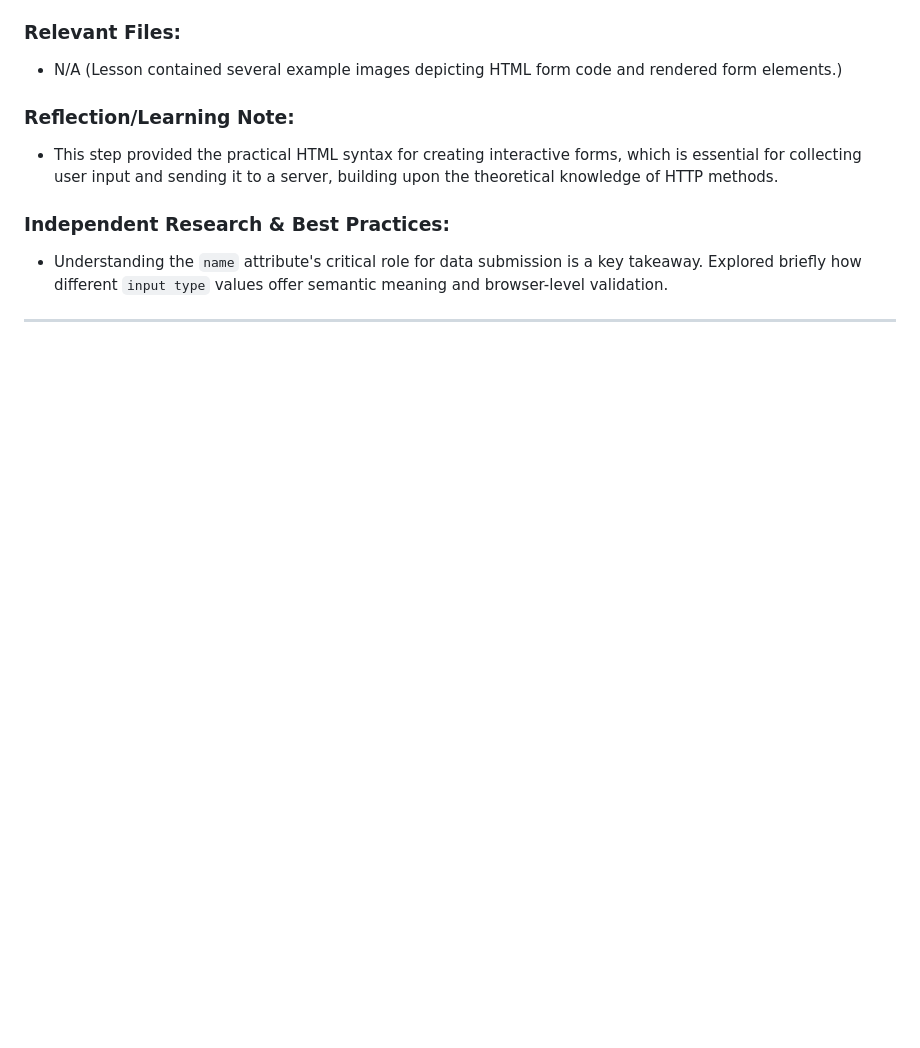
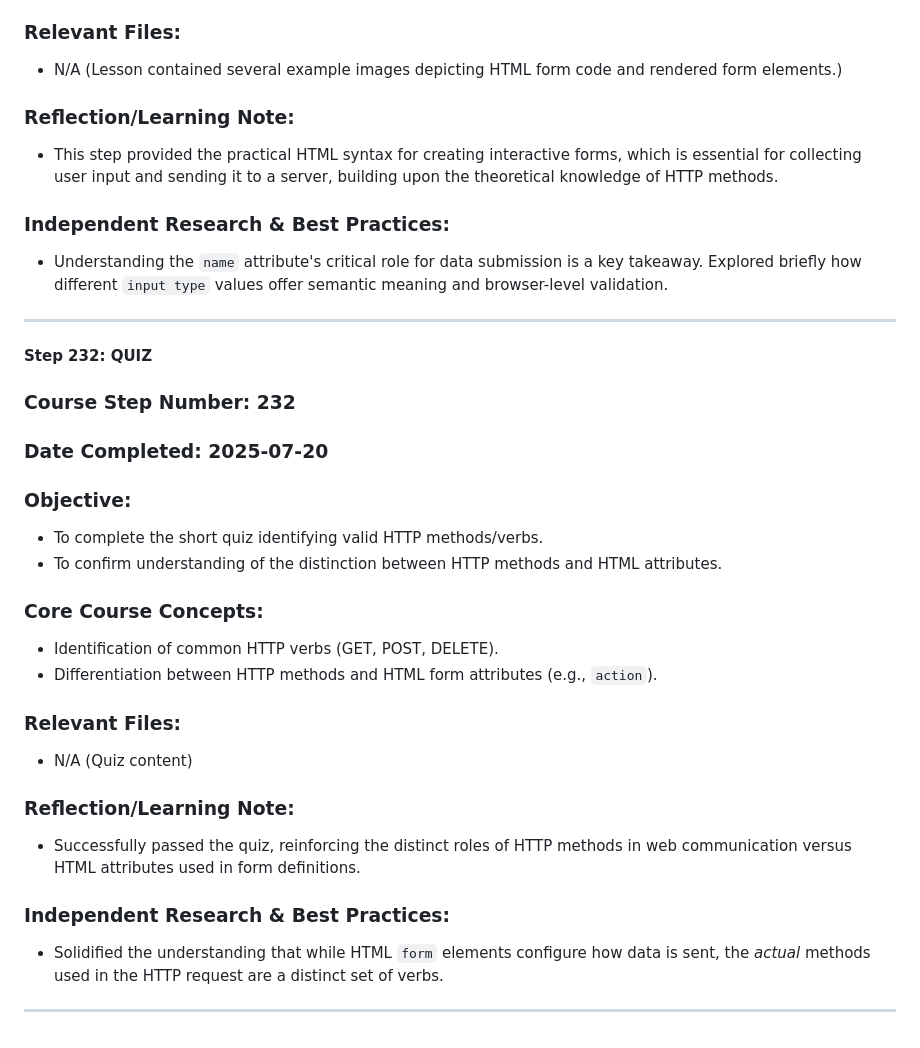
Before and after one commit to DVillers77/HTML-AND-CSS-PROJECTS, a Markdown page: ASSIGNMENT_INDEX.md, the part around the change. Drawn GitHub-style; blank space fills up the shorter version.

```diff
--- a/ASSIGNMENT_INDEX.md
+++ b/ASSIGNMENT_INDEX.md
@@ -1901,3 +1901,27 @@ This file serves as a detailed index of **coding assignments** from the HTML & C
 * Understanding the `name` attribute's critical role for data submission is a key takeaway. Explored briefly how different `input type` values offer semantic meaning and browser-level validation.
 
 ---
+
+#### Step 232: QUIZ
+
+### Course Step Number: 232
+### Date Completed: 2025-07-20
+
+### Objective:
+* To complete the short quiz identifying valid HTTP methods/verbs.
+* To confirm understanding of the distinction between HTTP methods and HTML attributes.
+
+### Core Course Concepts:
+* Identification of common HTTP verbs (GET, POST, DELETE).
+* Differentiation between HTTP methods and HTML form attributes (e.g., `action`).
+
+### Relevant Files:
+* N/A (Quiz content)
+
+### Reflection/Learning Note:
+* Successfully passed the quiz, reinforcing the distinct roles of HTTP methods in web communication versus HTML attributes used in form definitions.
+
+### Independent Research & Best Practices:
+* Solidified the understanding that while HTML `form` elements configure how data is sent, the *actual* methods used in the HTTP request are a distinct set of verbs.
+
+---
```
Also changed, not shown: SUPPLEMENTARY_LEARNING_HTML_CSS.md (+18 -0 lines).
